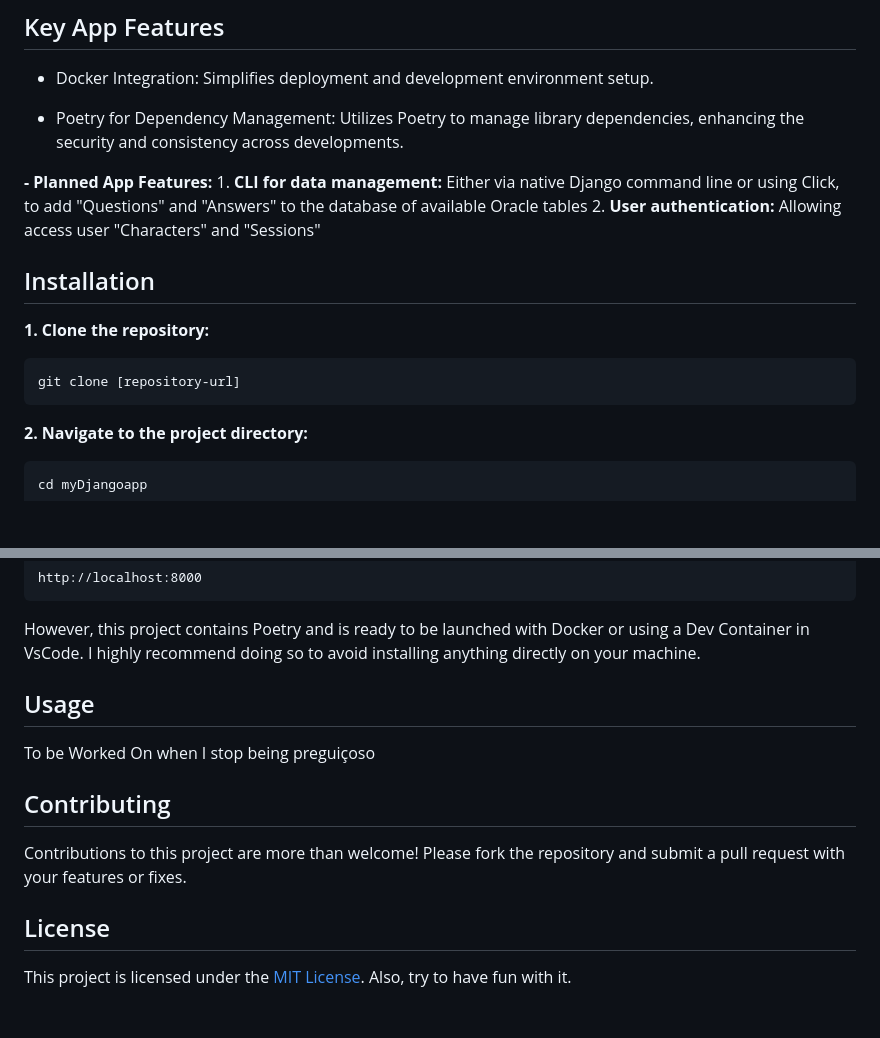
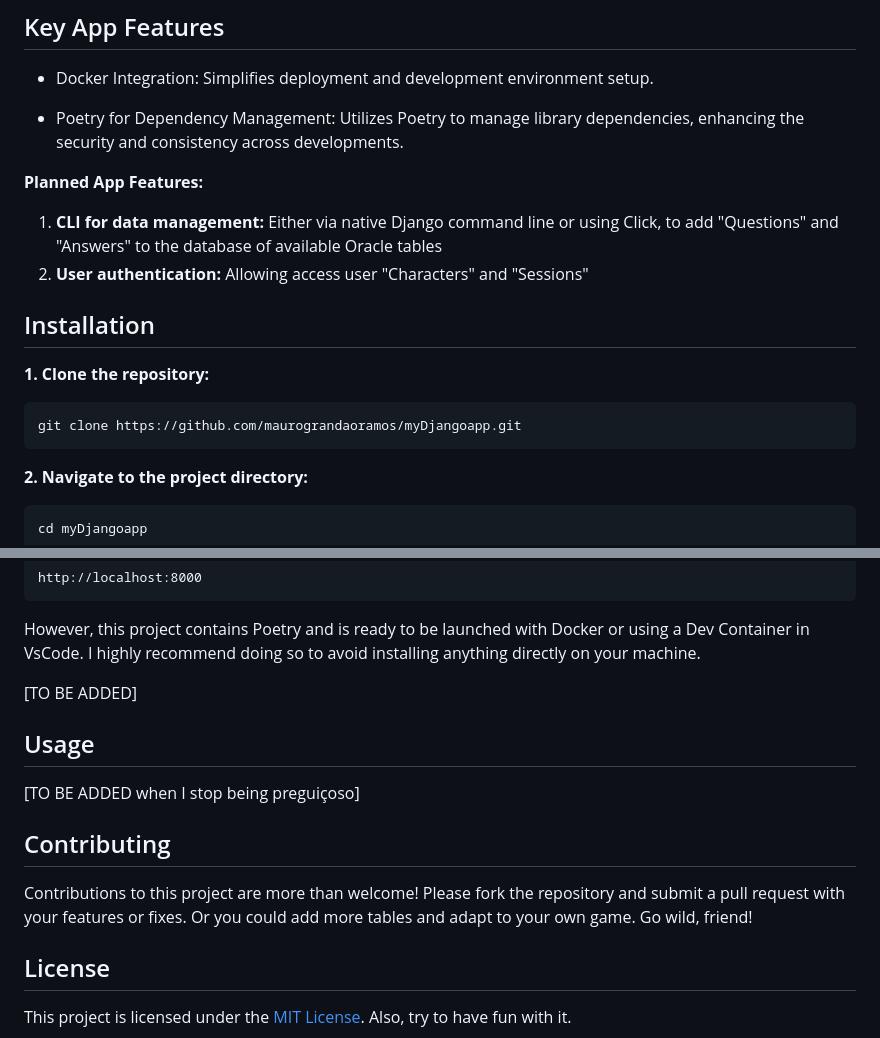
Before and after one commit to maurograndaoramos/myDjangoapp, a Markdown page: README.md, 2 parts joined by grey strips. Rendered like a GitHub page; blank space fills up the shorter version.

Commit message:
Update README.md with planned app features and installation instructions

````diff
--- a/README.md
+++ b/README.md
@@ -41,16 +41,16 @@ The project structure of `myDjangoapp` is as follows:
 
 - Poetry for Dependency Management: Utilizes Poetry to manage library dependencies, enhancing the security and consistency across developments.
 
-**- Planned App Features:**
-    1. **CLI for data management:** Either via native Django command line or using Click, to add "Questions" and "Answers" to the database of available Oracle tables
-    2. **User authentication:** Allowing access user "Characters" and "Sessions"
+**Planned App Features:**
+1. **CLI for data management:** Either via native Django command line or using Click, to add "Questions" and "Answers" to the database of available Oracle tables
+2. **User authentication:** Allowing access user "Characters" and "Sessions"
 
 ## Installation
 
 **1. Clone the repository:**
 
 ```markdown
-git clone [repository-url]
+git clone https://github.com/maurograndaoramos/myDjangoapp.git
 ```
 
 **2. Navigate to the project directory:**
@@ -73,15 +73,15 @@ http://localhost:8000
 
 However, this project contains Poetry and is ready to be launched with Docker or using a Dev Container in VsCode. I highly recommend doing so to avoid installing anything directly on your machine.
 
-
+[TO BE ADDED]
 
 ## Usage
 
-To be Worked On when I stop being preguiçoso
+[TO BE ADDED when I stop being preguiçoso]
 
 ## Contributing
 
-Contributions to this project are more than welcome! Please fork the repository and submit a pull request with your features or fixes.
+Contributions to this project are more than welcome! Please fork the repository and submit a pull request with your features or fixes. Or you could add more tables and adapt to your own game. Go wild, friend!
 
 ## License
 
````
Also changed, not shown: other parts of README.md (+1 -1 lines).
